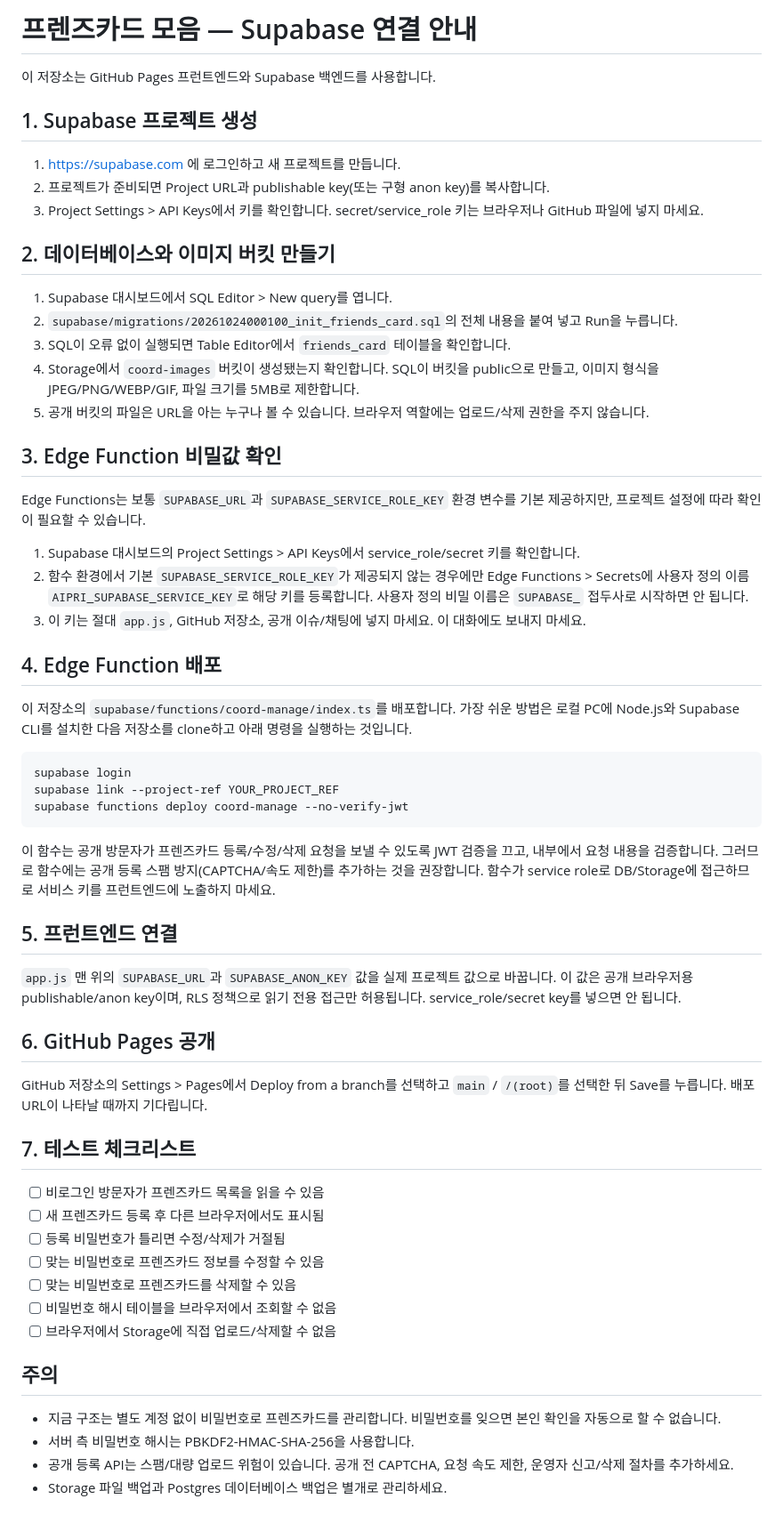
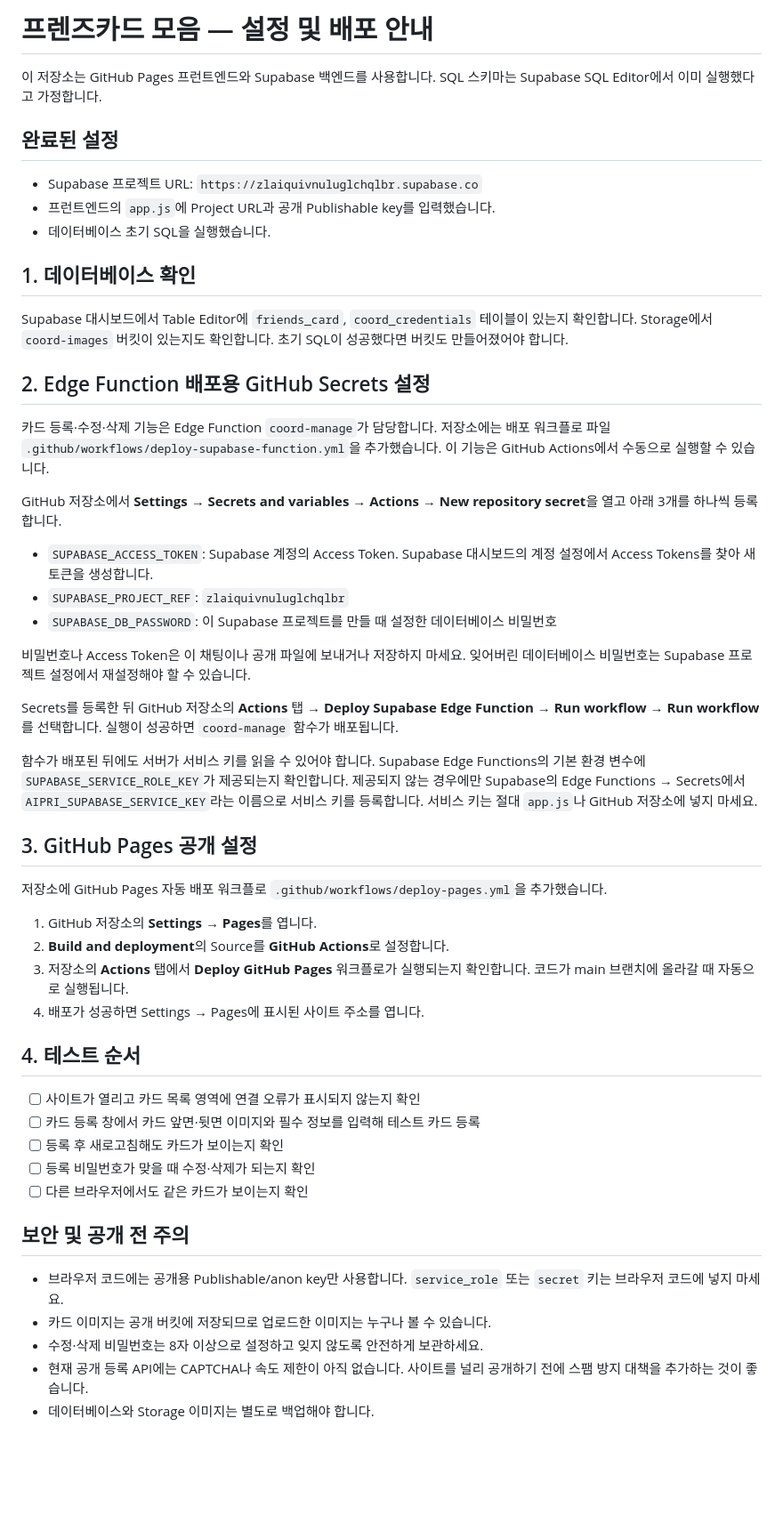
Before and after one commit to danwol-moon/aipri_friend_code, a Markdown page: SUPABASE_SETUP.md, the part around the change. Shown at 89% size. Rendered like a GitHub page; blank space fills up the shorter version.

Commit message:
Update deployment guide for configured Supabase project

````diff
--- a/SUPABASE_SETUP.md
+++ b/SUPABASE_SETUP.md
@@ -1,54 +1,48 @@
-# 프렌즈카드 모음 — Supabase 연결 안내
+# 프렌즈카드 모음 — 설정 및 배포 안내
 
-이 저장소는 GitHub Pages 프런트엔드와 Supabase 백엔드를 사용합니다.
+이 저장소는 GitHub Pages 프런트엔드와 Supabase 백엔드를 사용합니다. SQL 스키마는 Supabase SQL Editor에서 이미 실행했다고 가정합니다.
 
-## 1. Supabase 프로젝트 생성
-1. https://supabase.com 에 로그인하고 새 프로젝트를 만듭니다.
-2. 프로젝트가 준비되면 Project URL과 publishable key(또는 구형 anon key)를 복사합니다.
-3. Project Settings > API Keys에서 키를 확인합니다. secret/service_role 키는 브라우저나 GitHub 파일에 넣지 마세요.
+## 완료된 설정
+- Supabase 프로젝트 URL: `https://zlaiquivnuluglchqlbr.supabase.co`
+- 프런트엔드의 `app.js`에 Project URL과 공개 Publishable key를 입력했습니다.
+- 데이터베이스 초기 SQL을 실행했습니다.
 
-## 2. 데이터베이스와 이미지 버킷 만들기
-1. Supabase 대시보드에서 SQL Editor > New query를 엽니다.
-2. `supabase/migrations/20261024000100_init_friends_card.sql`의 전체 내용을 붙여 넣고 Run을 누릅니다.
-3. SQL이 오류 없이 실행되면 Table Editor에서 `friends_card` 테이블을 확인합니다.
-4. Storage에서 `coord-images` 버킷이 생성됐는지 확인합니다. SQL이 버킷을 public으로 만들고, 이미지 형식을 JPEG/PNG/WEBP/GIF, 파일 크기를 5MB로 제한합니다.
-5. 공개 버킷의 파일은 URL을 아는 누구나 볼 수 있습니다. 브라우저 역할에는 업로드/삭제 권한을 주지 않습니다.
+## 1. 데이터베이스 확인
+Supabase 대시보드에서 Table Editor에 `friends_card`, `coord_credentials` 테이블이 있는지 확인합니다. Storage에서 `coord-images` 버킷이 있는지도 확인합니다. 초기 SQL이 성공했다면 버킷도 만들어졌어야 합니다.
 
-## 3. Edge Function 비밀값 확인
-Edge Functions는 보통 `SUPABASE_URL`과 `SUPABASE_SERVICE_ROLE_KEY` 환경 변수를 기본 제공하지만, 프로젝트 설정에 따라 확인이 필요할 수 있습니다.
+## 2. Edge Function 배포용 GitHub Secrets 설정
+카드 등록·수정·삭제 기능은 Edge Function `coord-manage`가 담당합니다. 저장소에는 배포 워크플로 파일 `.github/workflows/deploy-supabase-function.yml`을 추가했습니다. 이 기능은 GitHub Actions에서 수동으로 실행할 수 있습니다.
 
-1. Supabase 대시보드의 Project Settings > API Keys에서 service_role/secret 키를 확인합니다.
-2. 함수 환경에서 기본 `SUPABASE_SERVICE_ROLE_KEY`가 제공되지 않는 경우에만 Edge Functions > Secrets에 사용자 정의 이름 `AIPRI_SUPABASE_SERVICE_KEY`로 해당 키를 등록합니다. 사용자 정의 비밀 이름은 `SUPABASE_` 접두사로 시작하면 안 됩니다.
-3. 이 키는 절대 `app.js`, GitHub 저장소, 공개 이슈/채팅에 넣지 마세요. 이 대화에도 보내지 마세요.
+GitHub 저장소에서 **Settings → Secrets and variables → Actions → New repository secret**을 열고 아래 3개를 하나씩 등록합니다.
 
-## 4. Edge Function 배포
-이 저장소의 `supabase/functions/coord-manage/index.ts`를 배포합니다. 가장 쉬운 방법은 로컬 PC에 Node.js와 Supabase CLI를 설치한 다음 저장소를 clone하고 아래 명령을 실행하는 것입니다.
+- `SUPABASE_ACCESS_TOKEN`: Supabase 계정의 Access Token. Supabase 대시보드의 계정 설정에서 Access Tokens를 찾아 새 토큰을 생성합니다.
+- `SUPABASE_PROJECT_REF`: `zlaiquivnuluglchqlbr`
+- `SUPABASE_DB_PASSWORD`: 이 Supabase 프로젝트를 만들 때 설정한 데이터베이스 비밀번호
 
-```bash
-supabase login
-supabase link --project-ref YOUR_PROJECT_REF
-supabase functions deploy coord-manage --no-verify-jwt
-```
+비밀번호나 Access Token은 이 채팅이나 공개 파일에 보내거나 저장하지 마세요. 잊어버린 데이터베이스 비밀번호는 Supabase 프로젝트 설정에서 재설정해야 할 수 있습니다.
 
-이 함수는 공개 방문자가 프렌즈카드 등록/수정/삭제 요청을 보낼 수 있도록 JWT 검증을 끄고, 내부에서 요청 내용을 검증합니다. 그러므로 함수에는 공개 등록 스팸 방지(CAPTCHA/속도 제한)를 추가하는 것을 권장합니다. 함수가 service role로 DB/Storage에 접근하므로 서비스 키를 프런트엔드에 노출하지 마세요.
+Secrets를 등록한 뒤 GitHub 저장소의 **Actions** 탭 → **Deploy Supabase Edge Function** → **Run workflow** → **Run workflow**를 선택합니다. 실행이 성공하면 `coord-manage` 함수가 배포됩니다.
 
-## 5. 프런트엔드 연결
-`app.js` 맨 위의 `SUPABASE_URL`과 `SUPABASE_ANON_KEY` 값을 실제 프로젝트 값으로 바꿉니다. 이 값은 공개 브라우저용 publishable/anon key이며, RLS 정책으로 읽기 전용 접근만 허용됩니다. service_role/secret key를 넣으면 안 됩니다.
+함수가 배포된 뒤에도 서버가 서비스 키를 읽을 수 있어야 합니다. Supabase Edge Functions의 기본 환경 변수에 `SUPABASE_SERVICE_ROLE_KEY`가 제공되는지 확인합니다. 제공되지 않는 경우에만 Supabase의 Edge Functions → Secrets에서 `AIPRI_SUPABASE_SERVICE_KEY`라는 이름으로 서비스 키를 등록합니다. 서비스 키는 절대 `app.js`나 GitHub 저장소에 넣지 마세요.
 
-## 6. GitHub Pages 공개
-GitHub 저장소의 Settings > Pages에서 Deploy from a branch를 선택하고 `main` / `/(root)`를 선택한 뒤 Save를 누릅니다. 배포 URL이 나타날 때까지 기다립니다.
+## 3. GitHub Pages 공개 설정
+저장소에 GitHub Pages 자동 배포 워크플로 `.github/workflows/deploy-pages.yml`을 추가했습니다.
 
-## 7. 테스트 체크리스트
-- [ ] 비로그인 방문자가 프렌즈카드 목록을 읽을 수 있음
-- [ ] 새 프렌즈카드 등록 후 다른 브라우저에서도 표시됨
-- [ ] 등록 비밀번호가 틀리면 수정/삭제가 거절됨
-- [ ] 맞는 비밀번호로 프렌즈카드 정보를 수정할 수 있음
-- [ ] 맞는 비밀번호로 프렌즈카드를 삭제할 수 있음
-- [ ] 비밀번호 해시 테이블을 브라우저에서 조회할 수 없음
-- [ ] 브라우저에서 Storage에 직접 업로드/삭제할 수 없음
+1. GitHub 저장소의 **Settings → Pages**를 엽니다.
+2. **Build and deployment**의 Source를 **GitHub Actions**로 설정합니다.
+3. 저장소의 **Actions** 탭에서 **Deploy GitHub Pages** 워크플로가 실행되는지 확인합니다. 코드가 main 브랜치에 올라갈 때 자동으로 실행됩니다.
+4. 배포가 성공하면 Settings → Pages에 표시된 사이트 주소를 엽니다.
 
-## 주의
-- 지금 구조는 별도 계정 없이 비밀번호로 프렌즈카드를 관리합니다. 비밀번호를 잊으면 본인 확인을 자동으로 할 수 없습니다.
-- 서버 측 비밀번호 해시는 PBKDF2-HMAC-SHA-256을 사용합니다.
-- 공개 등록 API는 스팸/대량 업로드 위험이 있습니다. 공개 전 CAPTCHA, 요청 속도 제한, 운영자 신고/삭제 절차를 추가하세요.
-- Storage 파일 백업과 Postgres 데이터베이스 백업은 별개로 관리하세요.
+## 4. 테스트 순서
+- [ ] 사이트가 열리고 카드 목록 영역에 연결 오류가 표시되지 않는지 확인
+- [ ] 카드 등록 창에서 카드 앞면·뒷면 이미지와 필수 정보를 입력해 테스트 카드 등록
+- [ ] 등록 후 새로고침해도 카드가 보이는지 확인
+- [ ] 등록 비밀번호가 맞을 때 수정·삭제가 되는지 확인
+- [ ] 다른 브라우저에서도 같은 카드가 보이는지 확인
+
+## 보안 및 공개 전 주의
+- 브라우저 코드에는 공개용 Publishable/anon key만 사용합니다. `service_role` 또는 `secret` 키는 브라우저 코드에 넣지 마세요.
+- 카드 이미지는 공개 버킷에 저장되므로 업로드한 이미지는 누구나 볼 수 있습니다.
+- 수정·삭제 비밀번호는 8자 이상으로 설정하고 잊지 않도록 안전하게 보관하세요.
+- 현재 공개 등록 API에는 CAPTCHA나 속도 제한이 아직 없습니다. 사이트를 널리 공개하기 전에 스팸 방지 대책을 추가하는 것이 좋습니다.
+- 데이터베이스와 Storage 이미지는 별도로 백업해야 합니다.
````
